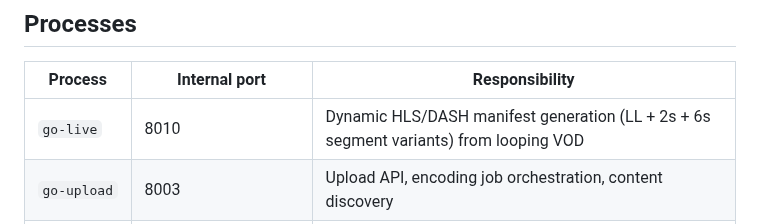
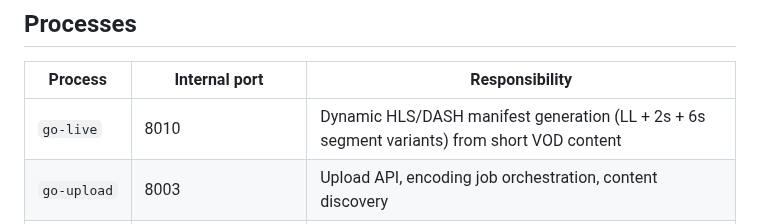
Before and after one commit to jonathaneoliver/infinite-streaming, a Markdown page: docs/ARCHITECTURE.md, the part around the change. GitHub-like rendering.

```diff
--- a/docs/ARCHITECTURE.md
+++ b/docs/ARCHITECTURE.md
@@ -6,7 +6,7 @@ InfiniteStream runs as a **single Docker container** with four cooperating proce
 
 | Process | Internal port | Responsibility |
 |---|---|---|
-| `go-live` | 8010 | Dynamic HLS/DASH manifest generation (LL + 2s + 6s segment variants) from looping VOD |
+| `go-live` | 8010 | Dynamic HLS/DASH manifest generation (LL + 2s + 6s segment variants) from short VOD content |
 | `go-upload` | 8003 | Upload API, encoding job orchestration, content discovery |
 | `go-proxy` | 30081 (base) + per-session ports | Failure-injection proxy and traffic shaping |
 | `nginx` | 30000 | Static dashboard + routing to the three Go services |
```
Also changed, not shown: README.md (+1 -1 lines).
